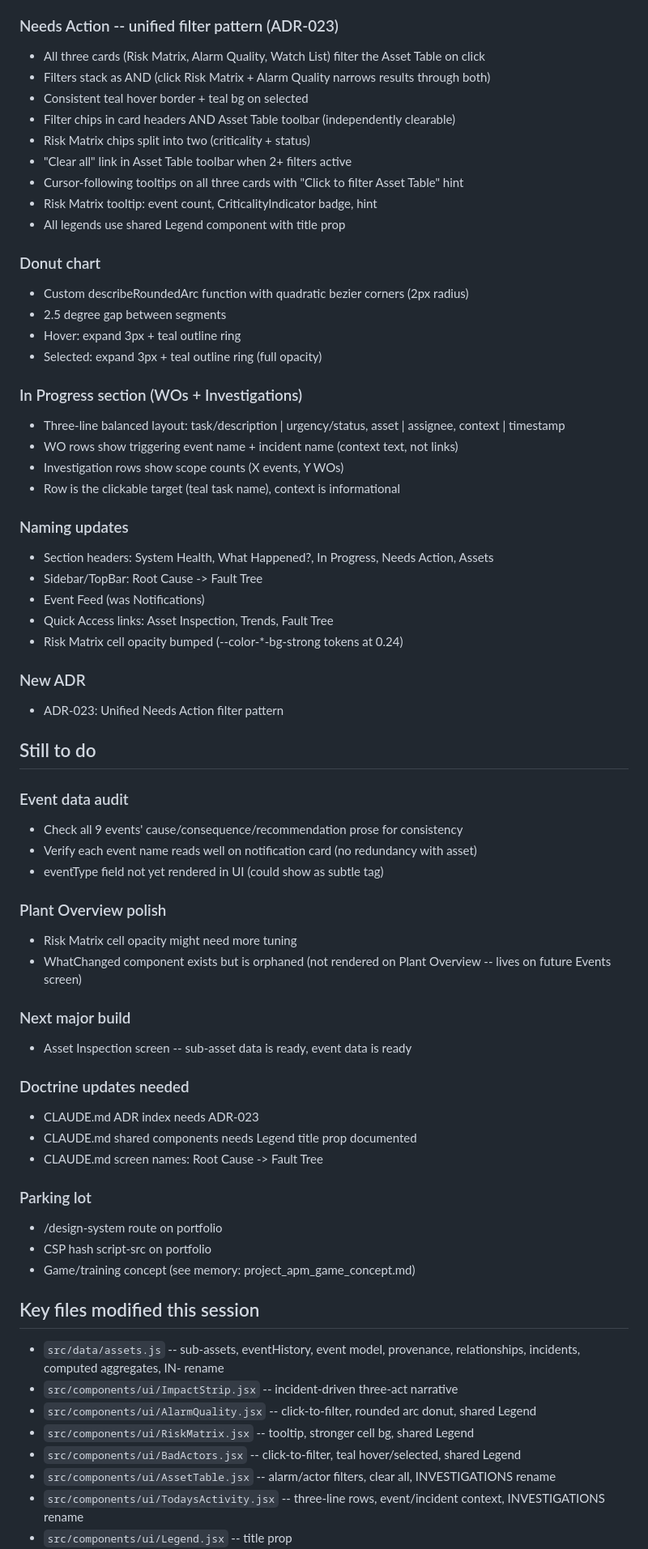
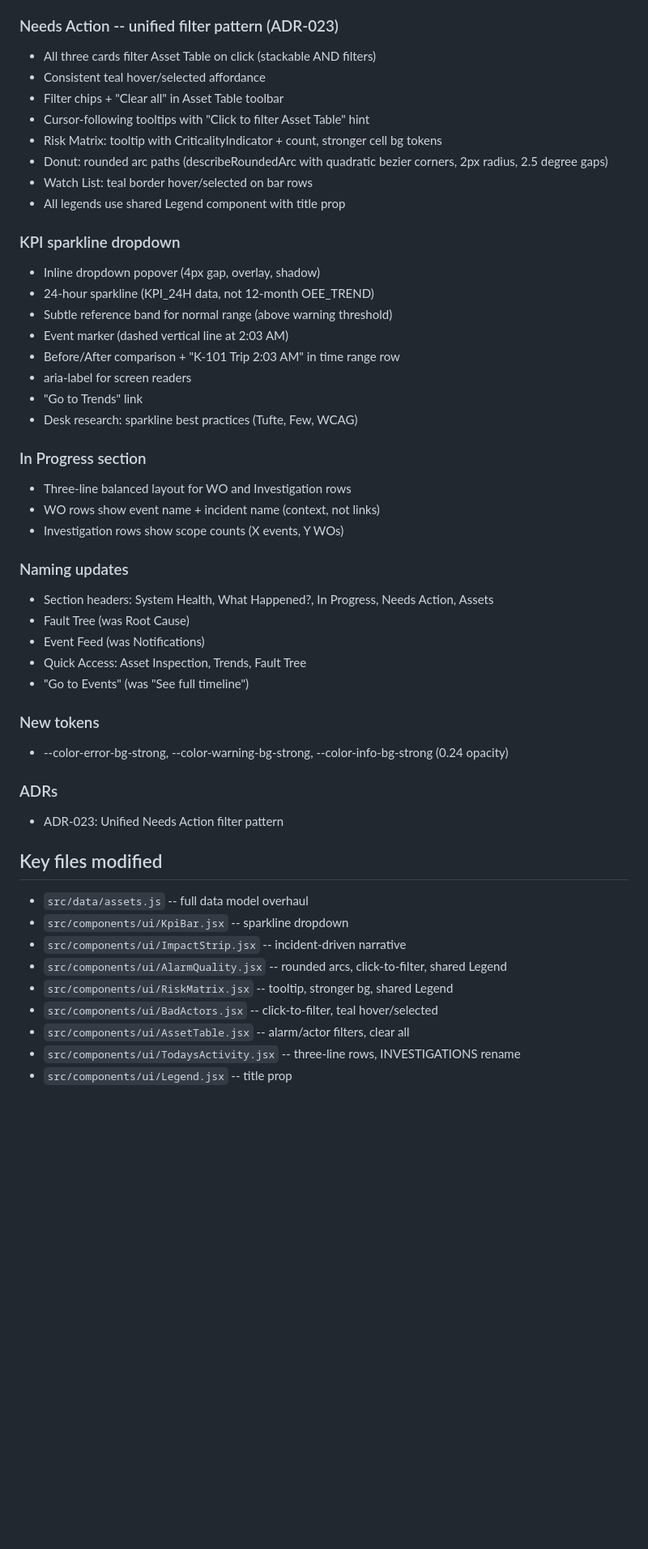
Before and after one commit to robjonesdesigns/apm-dashboard, a Markdown page: HANDOFF.md, the part around one of its changes. Shown at 81% size. Rendered like a GitHub page; blank space fills up the shorter version.

```diff
--- a/HANDOFF.md
+++ b/HANDOFF.md
@@ -36,67 +62,49 @@ Massive session across data architecture and UI polish. Data model is fully conn
 
 ### Needs Action -- unified filter pattern (ADR-023)
-- All three cards (Risk Matrix, Alarm Quality, Watch List) filter the Asset Table on click
-- Filters stack as AND (click Risk Matrix + Alarm Quality narrows results through both)
-- Consistent teal hover border + teal bg on selected
-- Filter chips in card headers AND Asset Table toolbar (independently clearable)
-- Risk Matrix chips split into two (criticality + status)
-- "Clear all" link in Asset Table toolbar when 2+ filters active
-- Cursor-following tooltips on all three cards with "Click to filter Asset Table" hint
-- Risk Matrix tooltip: event count, CriticalityIndicator badge, hint
+- All three cards filter Asset Table on click (stackable AND filters)
+- Consistent teal hover/selected affordance
+- Filter chips + "Clear all" in Asset Table toolbar
+- Cursor-following tooltips with "Click to filter Asset Table" hint
+- Risk Matrix: tooltip with CriticalityIndicator + count, stronger cell bg tokens
+- Donut: rounded arc paths (describeRoundedArc with quadratic bezier corners, 2px radius, 2.5 degree gaps)
+- Watch List: teal border hover/selected on bar rows
 - All legends use shared Legend component with title prop
 
-### Donut chart
-- Custom describeRoundedArc function with quadratic bezier corners (2px radius)
-- 2.5 degree gap between segments
-- Hover: expand 3px + teal outline ring
-- Selected: expand 3px + teal outline ring (full opacity)
+### KPI sparkline dropdown
+- Inline dropdown popover (4px gap, overlay, shadow)
+- 24-hour sparkline (KPI_24H data, not 12-month OEE_TREND)
+- Subtle reference band for normal range (above warning threshold)
+- Event marker (dashed vertical line at 2:03 AM)
+- Before/After comparison + "K-101 Trip 2:03 AM" in time range row
+- aria-label for screen readers
+- "Go to Trends" link
+- Desk research: sparkline best practices (Tufte, Few, WCAG)
 
-### In Progress section (WOs + Investigations)
-- Three-line balanced layout: task/description | urgency/status, asset | assignee, context | timestamp
-- WO rows show triggering event name + incident name (context text, not links)
+### In Progress section
+- Three-line balanced layout for WO and Investigation rows
+- WO rows show event name + incident name (context, not links)
 - Investigation rows show scope counts (X events, Y WOs)
-- Row is the clickable target (teal task name), context is informational
 
 ### Naming updates
 - Section headers: System Health, What Happened?, In Progress, Needs Action, Assets
-- Sidebar/TopBar: Root Cause -> Fault Tree
+- Fault Tree (was Root Cause)
 - Event Feed (was Notifications)
-- Quick Access links: Asset Inspection, Trends, Fault Tree
-- Risk Matrix cell opacity bumped (--color-*-bg-strong tokens at 0.24)
+- Quick Access: Asset Inspection, Trends, Fault Tree
+- "Go to Events" (was "See full timeline")
 
-### New ADR
+### New tokens
+- --color-error-bg-strong, --color-warning-bg-strong, --color-info-bg-strong (0.24 opacity)
+
+### ADRs
 - ADR-023: Unified Needs Action filter pattern
 
-## Still to do
-
-### Event data audit
-- Check all 9 events' cause/consequence/recommendation prose for consistency
-- Verify each event name reads well on notification card (no redundancy with asset)
-- eventType field not yet rendered in UI (could show as subtle tag)
-
-### Plant Overview polish
-- Risk Matrix cell opacity might need more tuning
-- WhatChanged component exists but is orphaned (not rendered on Plant Overview -- lives on future Events screen)
-
-### Next major build
-- Asset Inspection screen -- sub-asset data is ready, event data is ready
-
-### Doctrine updates needed
-- CLAUDE.md ADR index needs ADR-023
-- CLAUDE.md shared components needs Legend title prop documented
-- CLAUDE.md screen names: Root Cause -> Fault Tree
-
-### Parking lot
-- /design-system route on portfolio
-- CSP hash script-src on portfolio
-- Game/training concept (see memory: project_apm_game_concept.md)
-
-## Key files modified this session
-- `src/data/assets.js` -- sub-assets, eventHistory, event model, provenance, relationships, incidents, computed aggregates, IN- rename
-- `src/components/ui/ImpactStrip.jsx` -- incident-driven three-act narrative
-- `src/components/ui/AlarmQuality.jsx` -- click-to-filter, rounded arc donut, shared Legend
-- `src/components/ui/RiskMatrix.jsx` -- tooltip, stronger cell bg, shared Legend
-- `src/components/ui/BadActors.jsx` -- click-to-filter, teal hover/selected, shared Legend
-- `src/components/ui/AssetTable.jsx` -- alarm/actor filters, clear all, INVESTIGATIONS rename
-- `src/components/ui/TodaysActivity.jsx` -- three-line rows, event/incident context, INVESTIGATIONS rename
+## Key files modified
+- `src/data/assets.js` -- full data model overhaul
+- `src/components/ui/KpiBar.jsx` -- sparkline dropdown
+- `src/components/ui/ImpactStrip.jsx` -- incident-driven narrative
+- `src/components/ui/AlarmQuality.jsx` -- rounded arcs, click-to-filter, shared Legend
+- `src/components/ui/RiskMatrix.jsx` -- tooltip, stronger bg, shared Legend
+- `src/components/ui/BadActors.jsx` -- click-to-filter, teal hover/selected
+- `src/components/ui/AssetTable.jsx` -- alarm/actor filters, clear all
+- `src/components/ui/TodaysActivity.jsx` -- three-line rows, INVESTIGATIONS rename
 - `src/components/ui/Legend.jsx` -- title prop
```
Also changed, not shown: other parts of HANDOFF.md (+47 -21 lines).
